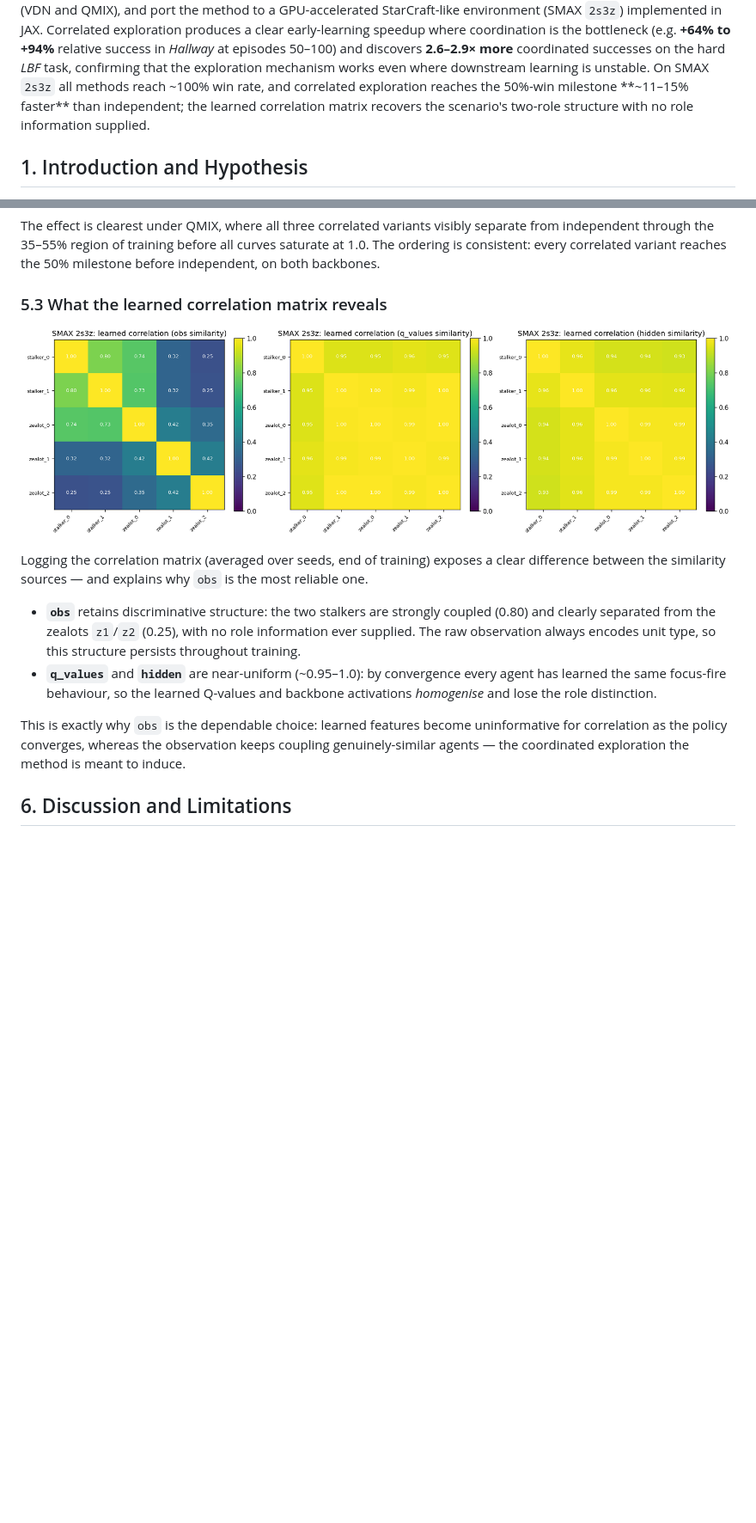
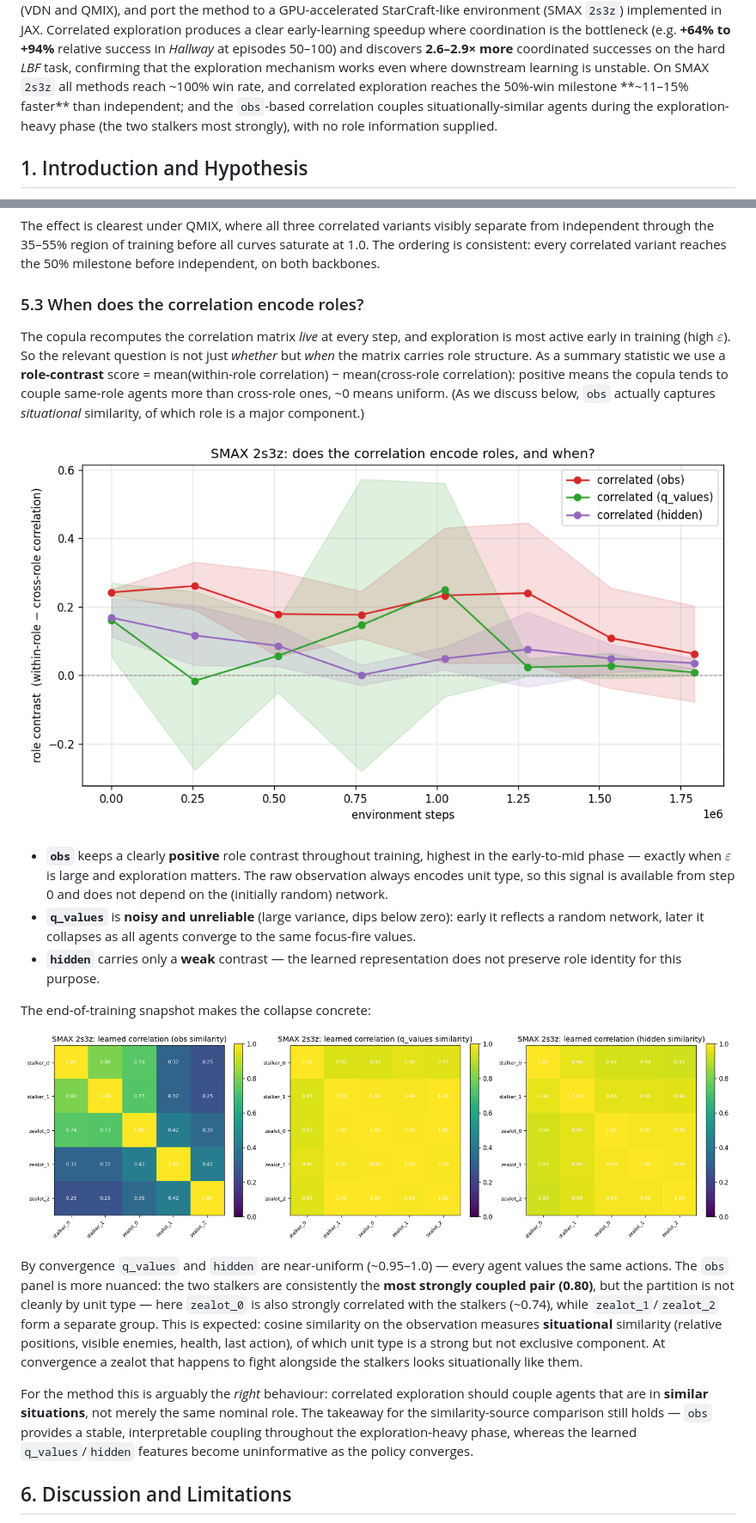
Before and after one commit to TheJakubek/MARL, a Markdown page: REPORT.md, 2 parts joined by grey strips. Shown at 86% size. GitHub-like rendering; pictures changed too: plot_smax_corr_evolution.png (added); blank space fills up the shorter version.

```diff
--- a/REPORT.md
+++ b/REPORT.md
@@ -21,9 +21,9 @@ to +94%** relative success in *Hallway* at episodes 50–100) and discovers
 **2.6–2.9× more** coordinated successes on the hard *LBF* task, confirming that
 the exploration mechanism works even where downstream learning is unstable. On
 SMAX `2s3z` all methods reach ~100% win rate, and correlated exploration reaches
-the 50%-win milestone **~11–15% faster** than independent; the learned
-correlation matrix recovers the scenario's two-role structure with no role
-information supplied.
+the 50%-win milestone **~11–15% faster** than independent; and the `obs`-based
+correlation couples situationally-similar agents during the exploration-heavy
+phase (the two stalkers most strongly), with no role information supplied.
 
 ## 1. Introduction and Hypothesis
 
@@ -209,26 +209,50 @@ separate from independent through the 35–55% region of training before all
 curves saturate at 1.0. The ordering is consistent: every correlated variant
 reaches the 50% milestone before independent, on both backbones.
 
-### 5.3 What the learned correlation matrix reveals
+### 5.3 When does the correlation encode roles?
 
-![SMAX learned correlation](plot_smax_corr_matrix.png)
+The copula recomputes the correlation matrix *live* at every step, and
+exploration is most active early in training (high $\varepsilon$). So the
+relevant question is not just *whether* but *when* the matrix carries role
+structure. As a summary statistic we use a **role-contrast** score
+= mean(within-role correlation) − mean(cross-role correlation): positive means
+the copula tends to couple same-role agents more than cross-role ones, ~0 means
+uniform. (As we discuss below, `obs` actually captures *situational* similarity,
+of which role is a major component.)
 
-Logging the correlation matrix (averaged over seeds, end of training) exposes a
-clear difference between the similarity sources — and explains why `obs` is the
-most reliable one.
+![SMAX role contrast over training](plot_smax_corr_evolution.png)
 
-- **`obs`** retains discriminative structure: the two stalkers are strongly
-  coupled (0.80) and clearly separated from the zealots `z1`/`z2` (0.25), with no
-  role information ever supplied. The raw observation always encodes unit type,
-  so this structure persists throughout training.
-- **`q_values`** and **`hidden`** are near-uniform (~0.95–1.0): by convergence
-  every agent has learned the same focus-fire behaviour, so the learned
-  Q-values and backbone activations *homogenise* and lose the role distinction.
+- **`obs`** keeps a clearly **positive** role contrast throughout training,
+  highest in the early-to-mid phase — exactly when $\varepsilon$ is large and
+  exploration matters. The raw observation always encodes unit type, so this
+  signal is available from step 0 and does not depend on the (initially random)
+  network.
+- **`q_values`** is **noisy and unreliable** (large variance, dips below zero):
+  early it reflects a random network, later it collapses as all agents converge
+  to the same focus-fire values.
+- **`hidden`** carries only a **weak** contrast — the learned representation does
+  not preserve role identity for this purpose.
 
-This is exactly why `obs` is the dependable choice: learned features become
-uninformative for correlation as the policy converges, whereas the observation
-keeps coupling genuinely-similar agents — the coordinated exploration the method
-is meant to induce.
+The end-of-training snapshot makes the collapse concrete:
+
+![SMAX learned correlation (convergence)](plot_smax_corr_matrix.png)
+
+By convergence `q_values` and `hidden` are near-uniform (~0.95–1.0) — every agent
+values the same actions. The `obs` panel is more nuanced: the two stalkers are
+consistently the **most strongly coupled pair (0.80)**, but the partition is not
+cleanly by unit type — here `zealot_0` is also strongly correlated with the
+stalkers (~0.74), while `zealot_1`/`zealot_2` form a separate group. This is
+expected: cosine similarity on the observation measures **situational**
+similarity (relative positions, visible enemies, health, last action), of which
+unit type is a strong but not exclusive component. At convergence a zealot that
+happens to fight alongside the stalkers looks situationally like them.
+
+For the method this is arguably the *right* behaviour: correlated exploration
+should couple agents that are in **similar situations**, not merely the same
+nominal role. The takeaway for the similarity-source comparison still holds —
+`obs` provides a stable, interpretable coupling throughout the
+exploration-heavy phase, whereas the learned `q_values`/`hidden` features become
+uninformative as the policy converges.
 
 ## 6. Discussion and Limitations
 
```
Also changed, not shown: other parts of REPORT.md (+3 -2 lines), PRESENTATION.md (+5 -5 lines), 2 other files.
